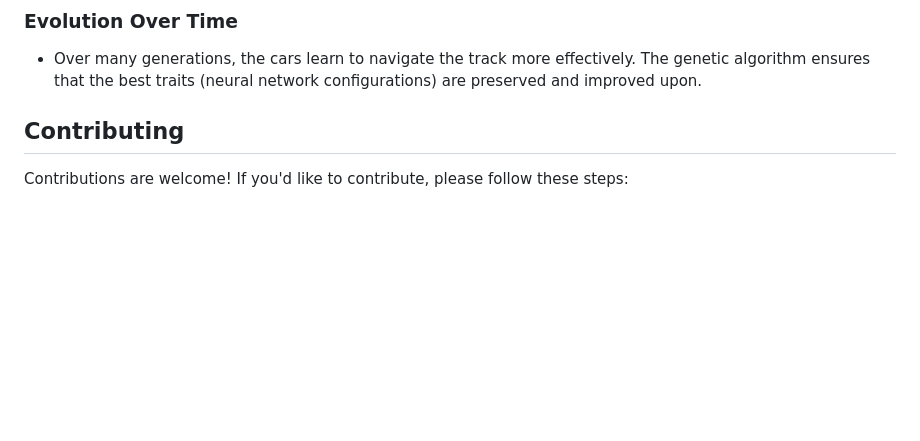
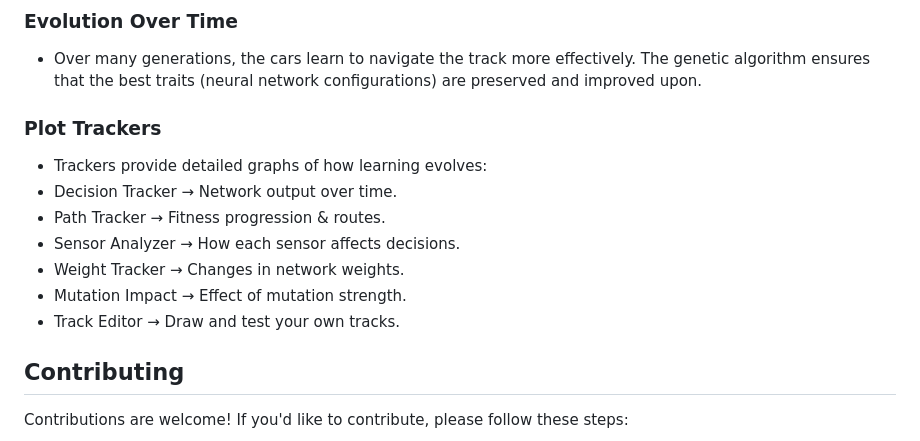
Before and after one commit to Roshan1299/Neural-Network-Car, a Markdown page: README.md, the part around one of its changes. Drawn GitHub-style; blank space fills up the shorter version.

```diff
--- a/README.md
+++ b/README.md
@@ -83,6 +125,16 @@ The genetic algorithm is used to evolve the neural networks controlling the cars
 - A new population of cars is created using the mutated neural network. This process is repeated for multiple generations, allowing the cars to gradually improve their driving behavior.
 ### Evolution Over Time
 - Over many generations, the cars learn to navigate the track more effectively. The genetic algorithm ensures that the best traits (neural network configurations) are preserved and improved upon.
+
+### Plot Trackers
+- Trackers provide detailed graphs of how learning evolves:
+- Decision Tracker → Network output over time.
+- Path Tracker → Fitness progression & routes.
+- Sensor Analyzer → How each sensor affects decisions.
+- Weight Tracker → Changes in network weights.
+- Mutation Impact → Effect of mutation strength.
+- Track Editor → Draw and test your own tracks.
+
 ## Contributing
 Contributions are welcome! If you'd like to contribute, please follow these steps:
 1. Fork the repository.
```
Also changed, not shown: other parts of README.md (+61 -19 lines).
